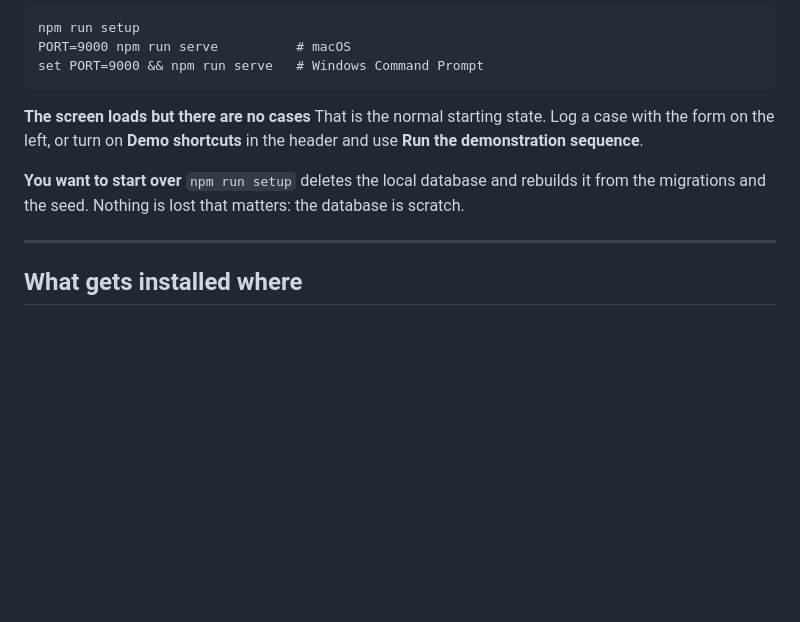
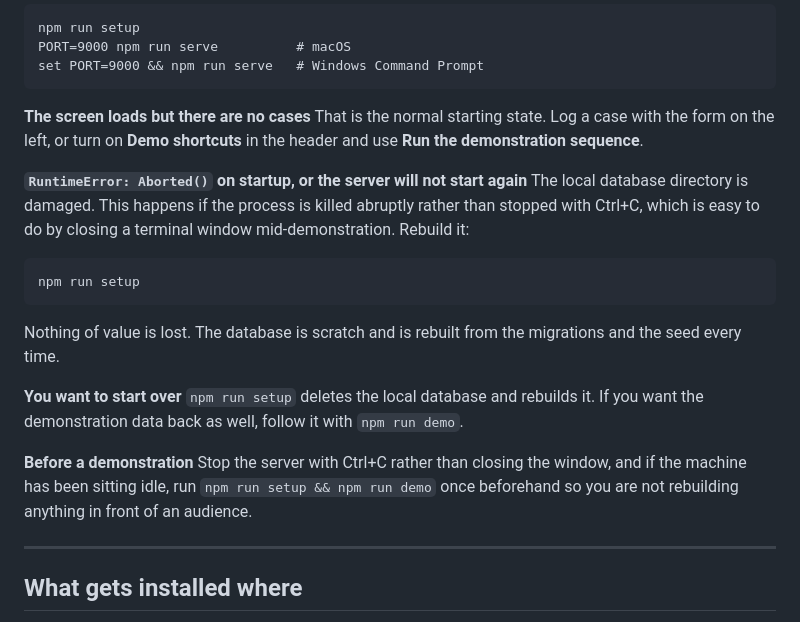
Before and after one commit to vishalt2-maker/pharmacogenomic-cascade-testing, a Markdown page: docs/INSTALL.md, the part around the change. Drawn GitHub-style; blank space fills up the shorter version.

Commit message:
Document recovering a database damaged by an abrupt kill
Killing the process rather than stopping it with Ctrl+C can leave the
PGlite data directory unreadable, and the next start fails with a bare
RuntimeError that names nothing useful. Closing a terminal window mid
demonstration is an easy way to do this.

Hit it while testing. The recovery is npm run setup, which is already the
documented way to start over, but nobody would connect the two from the
error alone.

Co-Authored-By: Claude Opus 5 <noreply@anthropic.com>

````diff
--- a/docs/INSTALL.md
+++ b/docs/INSTALL.md
@@ -154,9 +154,26 @@ That is the normal starting state. Log a case with the form on the left, or
 turn on **Demo shortcuts** in the header and use **Run the demonstration
 sequence**.
 
+**`RuntimeError: Aborted()` on startup, or the server will not start again**
+The local database directory is damaged. This happens if the process is killed
+abruptly rather than stopped with Ctrl+C, which is easy to do by closing a
+terminal window mid-demonstration. Rebuild it:
+
+```
+npm run setup
+```
+
+Nothing of value is lost. The database is scratch and is rebuilt from the
+migrations and the seed every time.
+
 **You want to start over**
-`npm run setup` deletes the local database and rebuilds it from the migrations
-and the seed. Nothing is lost that matters: the database is scratch.
+`npm run setup` deletes the local database and rebuilds it. If you want the
+demonstration data back as well, follow it with `npm run demo`.
+
+**Before a demonstration**
+Stop the server with Ctrl+C rather than closing the window, and if the machine
+has been sitting idle, run `npm run setup && npm run demo` once beforehand so
+you are not rebuilding anything in front of an audience.
 
 ---
 
````
